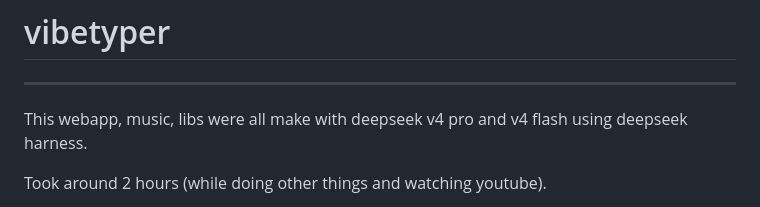
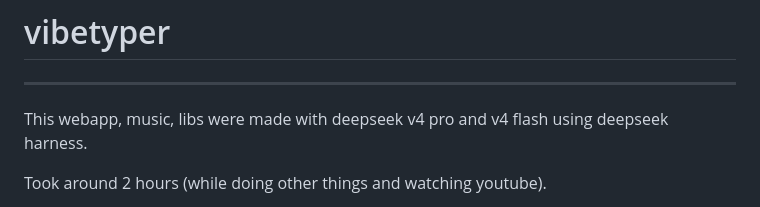
Before and after one commit to badvibecoder/vibetyper, a Markdown page: README.md, the part around the change. Drawn GitHub-style.

Commit message:
Initial commit

```diff
--- a/README.md
+++ b/README.md
@@ -2,7 +2,7 @@
 
 - - - - - -
 
-This webapp, music, libs were all make with deepseek v4 pro and v4 flash using deepseek harness.
+This webapp, music, libs were made with deepseek v4 pro and v4 flash using deepseek harness.
 
 Took around 2 hours (while doing other things and watching youtube).
 
```
